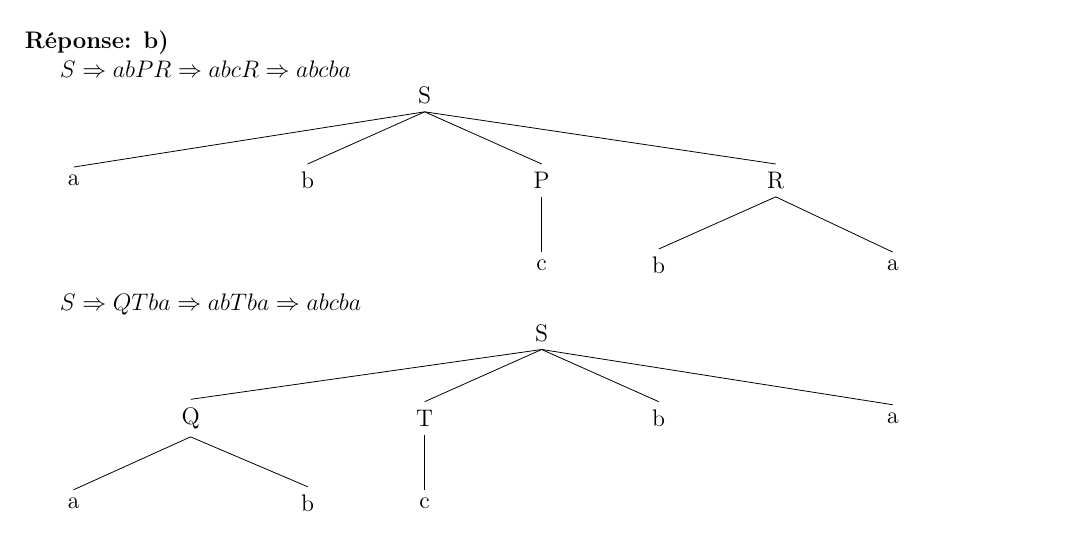
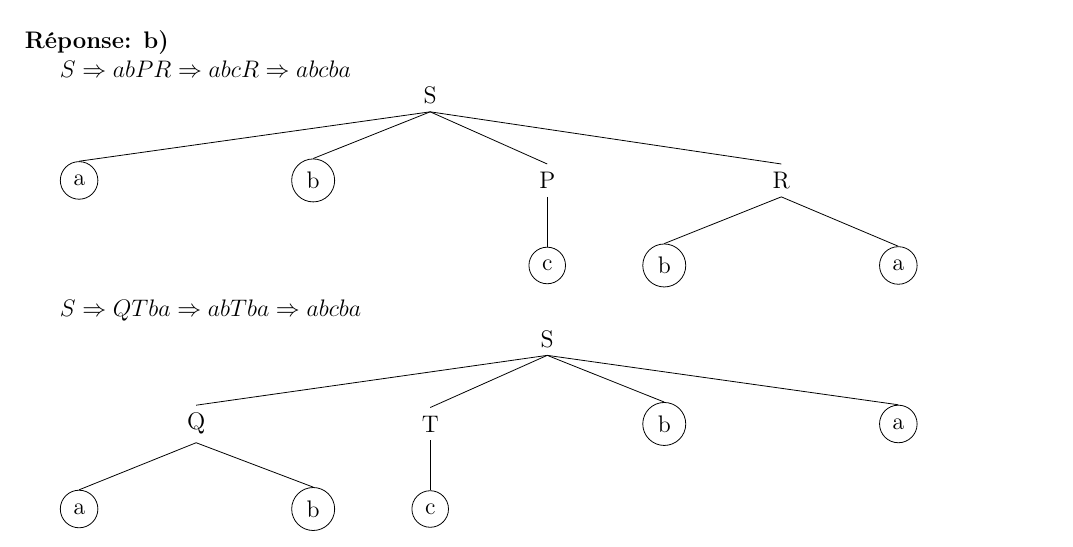
Before and after one commit to LordCatzorz/IFT-2002, a LaTeX document (Devoir2/2002-devoir2-18a.tex): part of page 4 of 6, cut so that both start at the same text. Compiled offline with pdfLaTeX; the source files are stored in an older character set and shown here as Unicode.

Commit message:
Rajouter des cercles autours des terminales

```diff
--- a/Devoir2/2002-devoir2-18a.tex
+++ b/Devoir2/2002-devoir2-18a.tex
@@ -384,16 +384,17 @@ $aabcbba$
 $ S \Rightarrow abPR \Rightarrow abcR \Rightarrow abcba $
 
 \begin{tikzpicture}[sibling distance=10em,
-  every node/.style = {draw=none, align=center}]
+  every node/.style = {draw=none, align=center},
+  terminal/.style = {circle, draw=black}]
   \node {S}
-    child { node {a} }
-    child { node {b} }
+    child { node [terminal] {a} }
+    child { node [terminal] {b} }
     child { node {P}
-      child { node {c}}
+      child { node [terminal] {c}}
       }
     child { node {R}
-      child { node {b} }
-      child { node {a} }
+      child { node [terminal] {b} }
+      child { node [terminal] {a} }
       }
 ;
 \end{tikzpicture}
@@ -401,17 +402,18 @@ $ S \Rightarrow abPR \Rightarrow abcR \Rightarrow abcba $
 $ S \Rightarrow QTba \Rightarrow abTba \Rightarrow abcba $
 
 \begin{tikzpicture}[sibling distance=10em,
-  every node/.style = {draw=none, align=center}]
+  every node/.style = {draw=none, align=center},
+  terminal/.style = {circle, draw=black}]
   \node {S}
     child { node {Q}
-      child { node {a} }
-      child { node {b} }
+      child { node [terminal] {a} }
+      child { node [terminal] {b} }
       }
     child { node {T}
-      child { node {c}}
+      child { node [terminal] {c}}
       }
-    child { node {b} }
-    child { node {a} }
+    child { node [terminal] {b} }
+    child { node [terminal] {a} }
 ;
 \end{tikzpicture}
 
```
Also changed, not shown: Devoir2/2002-devoir2-18a.pdf.
